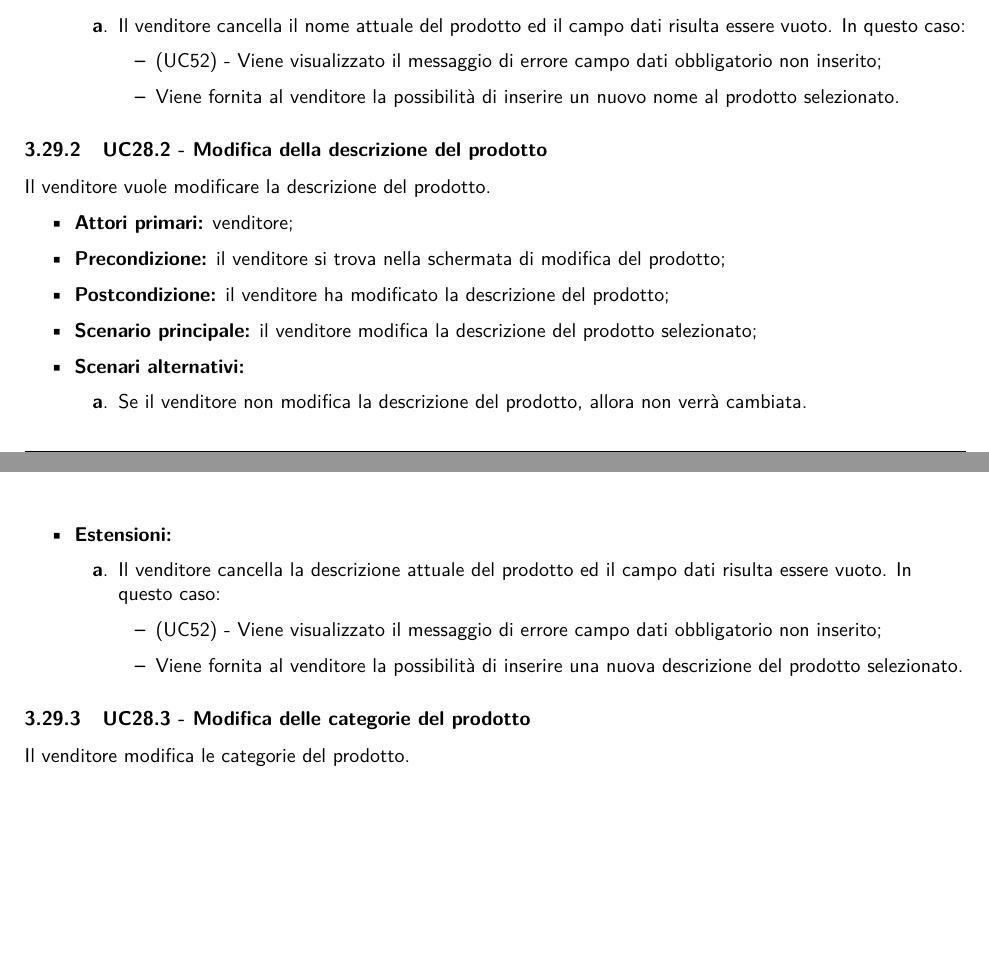
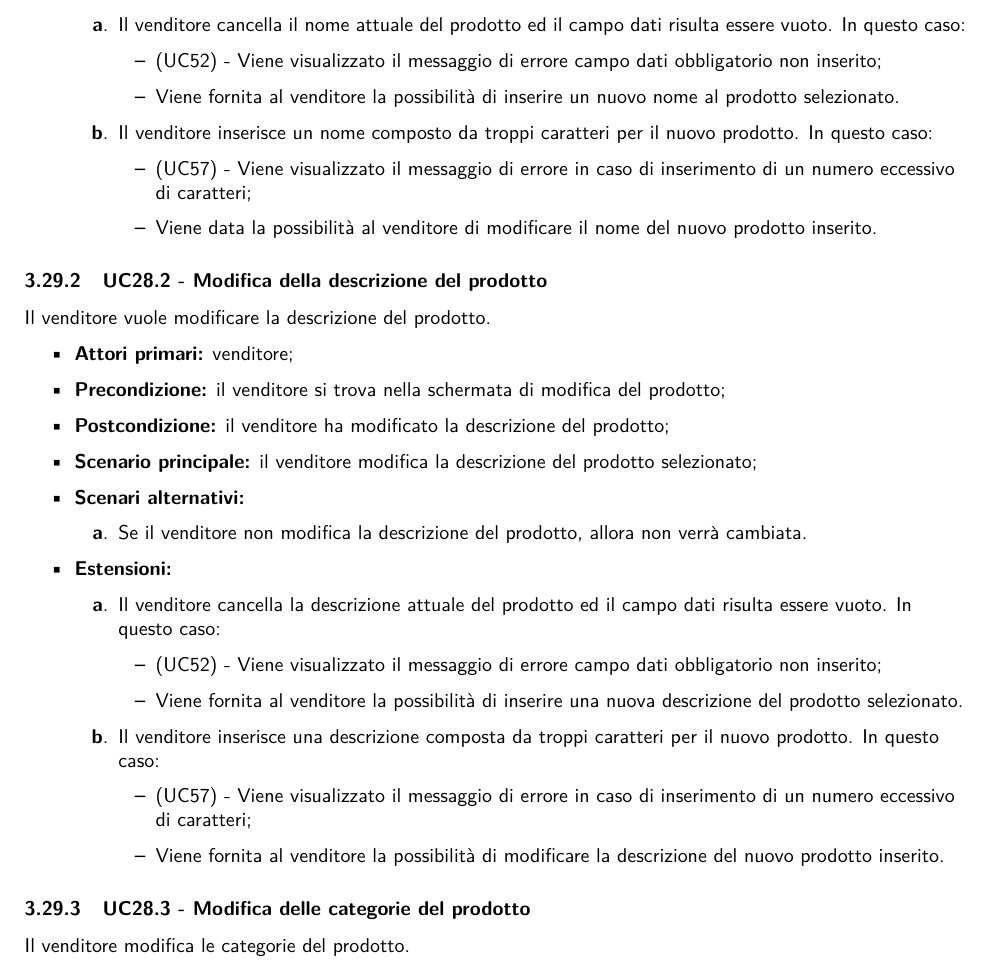
Before and after one commit to NotOnlyStudents/Documentazione, a LaTeX document (DocumentiPubblici/AnalisiDeiRequisiti/AnalisiDeiRequisiti_v1.14.tex, which reads DocumentiPubblici/AnalisiDeiRequisiti/Sezioni/CasiUso/Venditore/GestioneProdotto.tex): two parts of pages 47 and 48 of 77 before the commit and part of page 48 of 77 after it, the two joined at a grey line, cut so that both start at the same text, the shorter picture padded with empty space. Compiled offline with pdfLaTeX.

Commit message:
Corrette estensioni
Corrette estensioni nella modifica delle informazioni personali

```diff
--- a/DocumentiPubblici/AnalisiDeiRequisiti/Sezioni/CasiUso/Venditore/GestioneProdotto.tex
+++ b/DocumentiPubblici/AnalisiDeiRequisiti/Sezioni/CasiUso/Venditore/GestioneProdotto.tex
@@ -250,6 +250,11 @@ Il venditore vuole modificare il nome del prodotto.
     		\item (UC\ref{estensione:campo-obbligatorio-non-inserito}) - Viene visualizzato il messaggio di errore campo dati obbligatorio non inserito;
     		\item Viene fornita al venditore la possibilità di inserire un nuovo nome al prodotto selezionato.
     	\end{itemize}
+	\item Il venditore inserisce un nome composto da troppi caratteri per il nuovo prodotto. In questo caso:
+    	\begin{itemize}
+    		\item (UC57) - Viene visualizzato il messaggio di errore in caso di inserimento di un numero eccessivo di caratteri;
+    		\item Viene data la possibilità al venditore di modificare il nome del nuovo prodotto inserito.
+    	\end{itemize}
     \end{enumerate}
 \end{itemize}
 
@@ -273,6 +278,11 @@ Il venditore vuole modificare la descrizione del prodotto.
     		\item (UC\ref{estensione:campo-obbligatorio-non-inserito}) - Viene visualizzato il messaggio di errore campo dati obbligatorio non inserito;
     		\item Viene fornita al venditore la possibilità di inserire una nuova descrizione del prodotto selezionato.
     	\end{itemize}
+        \item Il venditore inserisce una descrizione composta da troppi caratteri per il nuovo prodotto. In questo caso:
+	    \begin{itemize}
+    		\item (UC57) - Viene visualizzato il messaggio di errore in caso di inserimento di un numero eccessivo di caratteri;
+	    	\item Viene fornita al venditore la possibilità di modificare la descrizione del nuovo prodotto inserito.
+	    \end{itemize}
     \end{enumerate}
 \end{itemize}
 
```
Also changed, not shown: DocumentiPubblici/AnalisiDeiRequisiti/Sezioni/CasiUso/Acquirente/GestioneAccountAcquirente.tex (+10 -0 lines), DocumentiPubblici/AnalisiDeiRequisiti/Sezioni/CasiUso/Venditore/GestioneAccountVenditore.tex (+1 -1 lines).
